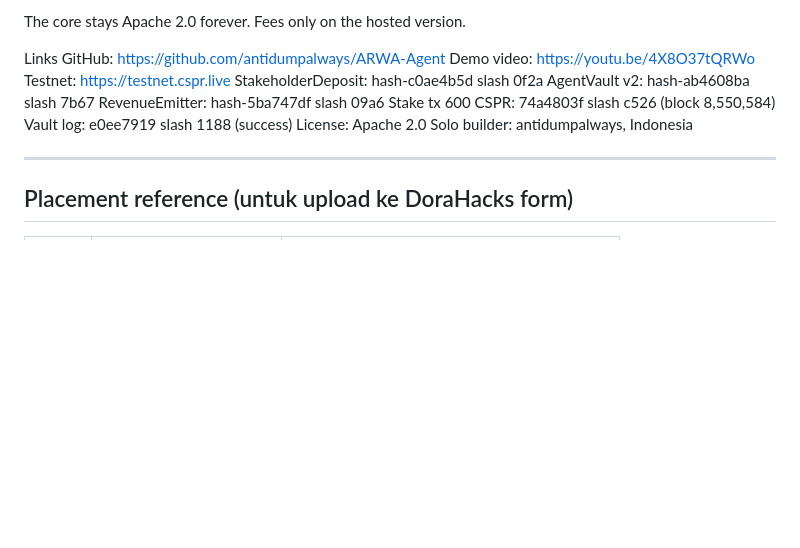
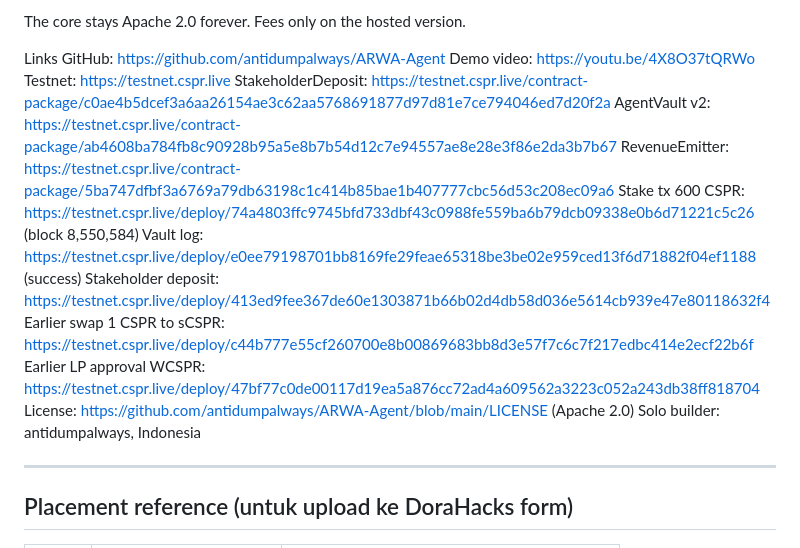
Before and after one commit to antidumpalways/ARWA-Agent, a Markdown page: demo/DORAHACKS.md, the part around the change. Rendered like a GitHub page; blank space fills up the shorter version.

Commit message:
docs(demo): use full cspr.live URLs in Links section
Replace 'hash-XXX slash YYY' notation with full clickable
cspr.live URLs (contract-package and deploy paths). Each link
goes directly to the verified on-chain artifact so judges
can verify in one click without manual hash pasting.

Also added:
- Full URL for StakeholderDeposit, AgentVault v2, RevenueEmitter
  (contract-package links)
- Full URL for stakeholder deposit tx
- Full URL for earlier swap and LP approval txs
- License link to LICENSE file in repo

No content change, just URL expansion.

```diff
--- a/demo/DORAHACKS.md
+++ b/demo/DORAHACKS.md
@@ -102,12 +102,15 @@ Links
 GitHub: https://github.com/antidumpalways/ARWA-Agent
 Demo video: https://youtu.be/4X8O37tQRWo
 Testnet: https://testnet.cspr.live
-StakeholderDeposit: hash-c0ae4b5d slash 0f2a
-AgentVault v2: hash-ab4608ba slash 7b67
-RevenueEmitter: hash-5ba747df slash 09a6
-Stake tx 600 CSPR: 74a4803f slash c526 (block 8,550,584)
-Vault log: e0ee7919 slash 1188 (success)
-License: Apache 2.0
+StakeholderDeposit: https://testnet.cspr.live/contract-package/c0ae4b5dcef3a6aa26154ae3c62aa5768691877d97d81e7ce794046ed7d20f2a
+AgentVault v2: https://testnet.cspr.live/contract-package/ab4608ba784fb8c90928b95a5e8b7b54d12c7e94557ae8e28e3f86e2da3b7b67
+RevenueEmitter: https://testnet.cspr.live/contract-package/5ba747dfbf3a6769a79db63198c1c414b85bae1b407777cbc56d53c208ec09a6
+Stake tx 600 CSPR: https://testnet.cspr.live/deploy/74a4803ffc9745bfd733dbf43c0988fe559ba6b79dcb09338e0b6d71221c5c26 (block 8,550,584)
+Vault log: https://testnet.cspr.live/deploy/e0ee79198701bb8169fe29feae65318be3be02e959ced13f6d71882f04ef1188 (success)
+Stakeholder deposit: https://testnet.cspr.live/deploy/413ed9fee367de60e1303871b66b02d4db58d036e5614cb939e47e80118632f4
+Earlier swap 1 CSPR to sCSPR: https://testnet.cspr.live/deploy/c44b777e55cf260700e8b00869683bb8d3e57f7c6c7f217edbc414e2ecf22b6f
+Earlier LP approval WCSPR: https://testnet.cspr.live/deploy/47bf77c0de00117d19ea5a876cc72ad4a609562a3223c052a243db38ff818704
+License: https://github.com/antidumpalways/ARWA-Agent/blob/main/LICENSE (Apache 2.0)
 Solo builder: antidumpalways, Indonesia
 
 ---
```
